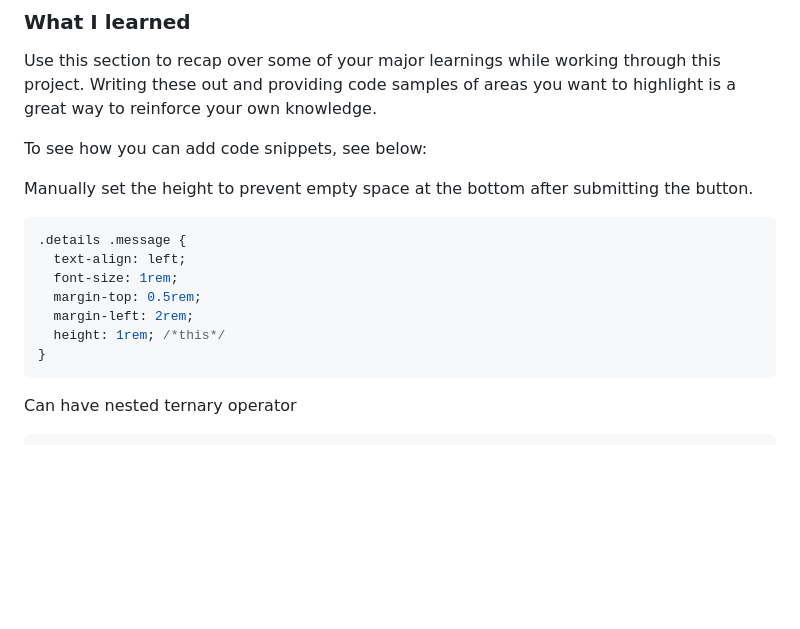
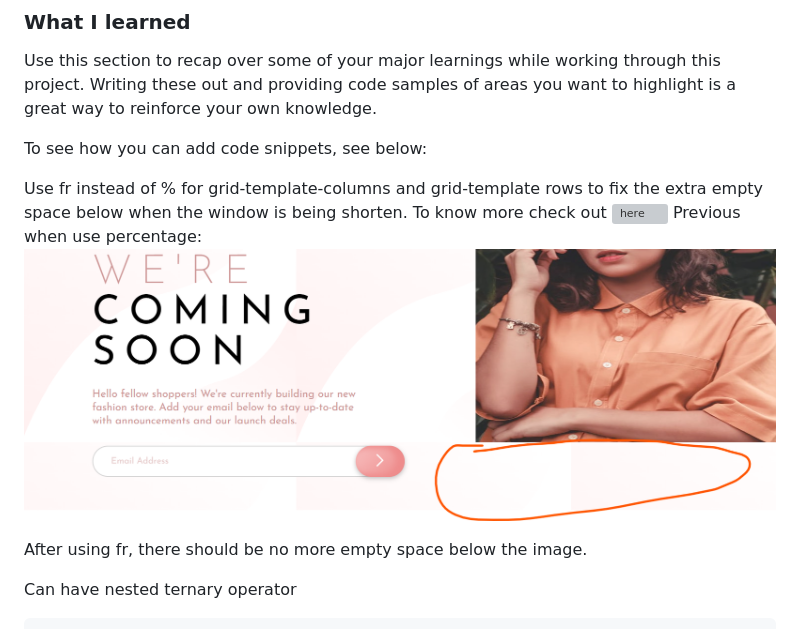
Before and after one commit to raysh3n/Frontend-Mentor-Base-Apparel-coming-soon-page, a Markdown page: README.md, the part around the change. GitHub-like rendering; pictures changed too: image.png (added); blank space fills up the shorter version; grey boxes are pictures that could not be loaded.

````diff
--- a/README.md
+++ b/README.md
@@ -61,16 +61,13 @@ Use this section to recap over some of your major learnings while working throug
 
 To see how you can add code snippets, see below:
 
-Manually set the height to prevent empty space at the bottom after submitting the button.
-```css
-.details .message {
-  text-align: left;
-  font-size: 1rem;
-  margin-top: 0.5rem;
-  margin-left: 2rem;
-  height: 1rem; /*this*/
-}
-```
+Use fr instead of % for grid-template-columns and grid-template rows to fix the extra empty space below when the window is being shorten.
+To know more check out ![here](https://stackoverflow.com/questions/45090726/the-difference-between-percentage-and-fr-units)
+Previous when use percentage:
+![alt text](image.png)
+
+After using fr, there should be no more empty space below the image.
+
 
 
 Can have nested ternary operator
````
Also changed, not shown: 1 other file.
